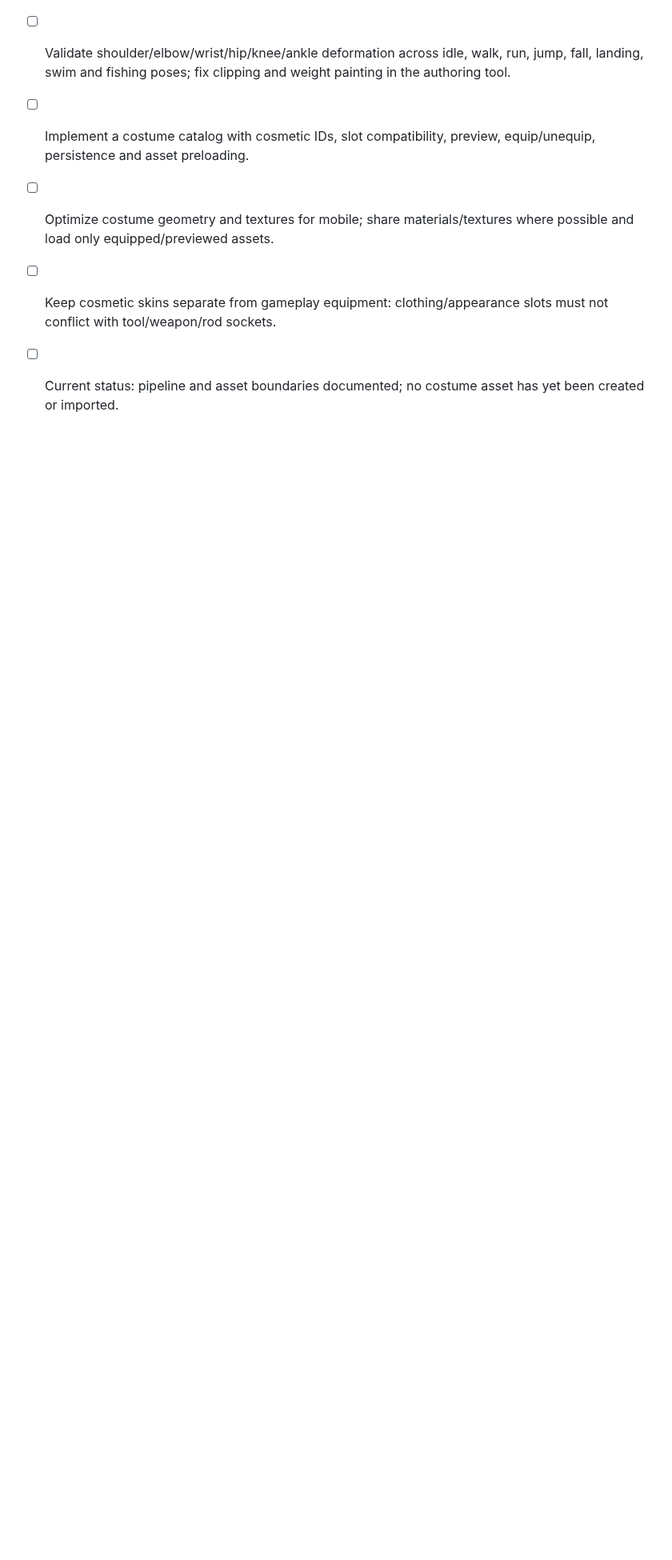
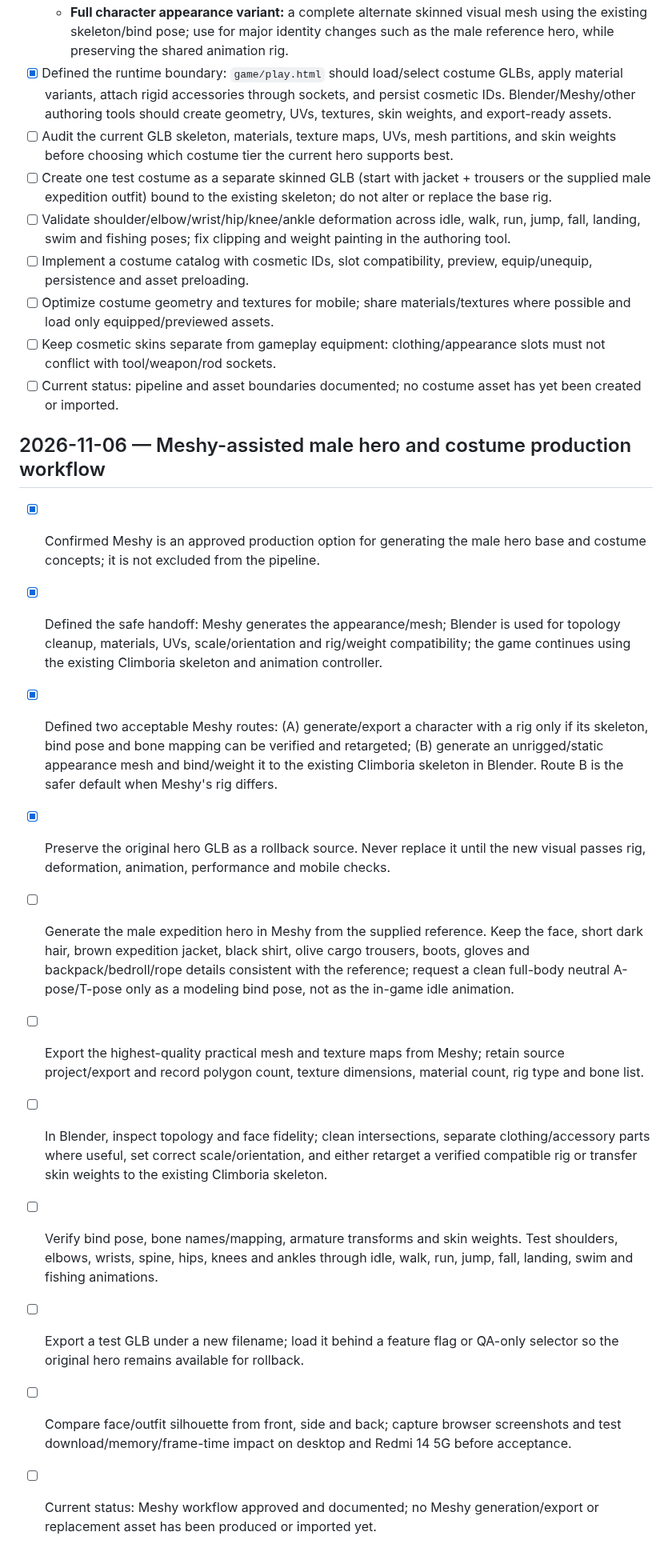
Before and after one commit to CryptoDilis/Climboria, a Markdown page: CLIMBORIA_WORLD_EXPANSION_CHECKLIST.md, the part around the change. Shown at 80% size. Rendered like a GitHub page; blank space fills up the shorter version.

Commit message:
Document Meshy-assisted hero production workflow

```diff
--- a/CLIMBORIA_WORLD_EXPANSION_CHECKLIST.md
+++ b/CLIMBORIA_WORLD_EXPANSION_CHECKLIST.md
@@ -1095,3 +1095,17 @@ For each meaningful implementation batch:
 - [ ] Optimize costume geometry and textures for mobile; share materials/textures where possible and load only equipped/previewed assets.
 - [ ] Keep cosmetic skins separate from gameplay equipment: clothing/appearance slots must not conflict with tool/weapon/rod sockets.
 - [ ] Current status: pipeline and asset boundaries documented; no costume asset has yet been created or imported.
+
+## 2026-11-06 — Meshy-assisted male hero and costume production workflow
+
+- [x] Confirmed Meshy is an approved production option for generating the male hero base and costume concepts; it is not excluded from the pipeline.
+- [x] Defined the safe handoff: Meshy generates the appearance/mesh; Blender is used for topology cleanup, materials, UVs, scale/orientation and rig/weight compatibility; the game continues using the existing Climboria skeleton and animation controller.
+- [x] Defined two acceptable Meshy routes: (A) generate/export a character with a rig only if its skeleton, bind pose and bone mapping can be verified and retargeted; (B) generate an unrigged/static appearance mesh and bind/weight it to the existing Climboria skeleton in Blender. Route B is the safer default when Meshy's rig differs.
+- [x] Preserve the original hero GLB as a rollback source. Never replace it until the new visual passes rig, deformation, animation, performance and mobile checks.
+- [ ] Generate the male expedition hero in Meshy from the supplied reference. Keep the face, short dark hair, brown expedition jacket, black shirt, olive cargo trousers, boots, gloves and backpack/bedroll/rope details consistent with the reference; request a clean full-body neutral A-pose/T-pose only as a modeling bind pose, not as the in-game idle animation.
+- [ ] Export the highest-quality practical mesh and texture maps from Meshy; retain source project/export and record polygon count, texture dimensions, material count, rig type and bone list.
+- [ ] In Blender, inspect topology and face fidelity; clean intersections, separate clothing/accessory parts where useful, set correct scale/orientation, and either retarget a verified compatible rig or transfer skin weights to the existing Climboria skeleton.
+- [ ] Verify bind pose, bone names/mapping, armature transforms and skin weights. Test shoulders, elbows, wrists, spine, hips, knees and ankles through idle, walk, run, jump, fall, landing, swim and fishing animations.
+- [ ] Export a test GLB under a new filename; load it behind a feature flag or QA-only selector so the original hero remains available for rollback.
+- [ ] Compare face/outfit silhouette from front, side and back; capture browser screenshots and test download/memory/frame-time impact on desktop and Redmi 14 5G before acceptance.
+- [ ] Current status: Meshy workflow approved and documented; no Meshy generation/export or replacement asset has been produced or imported yet.
```
